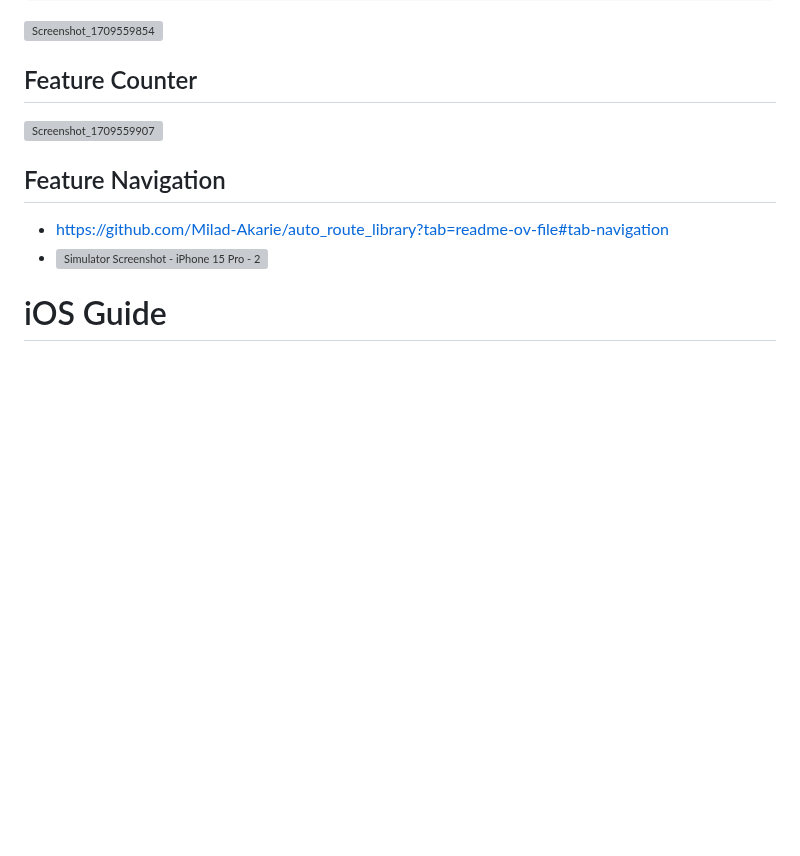
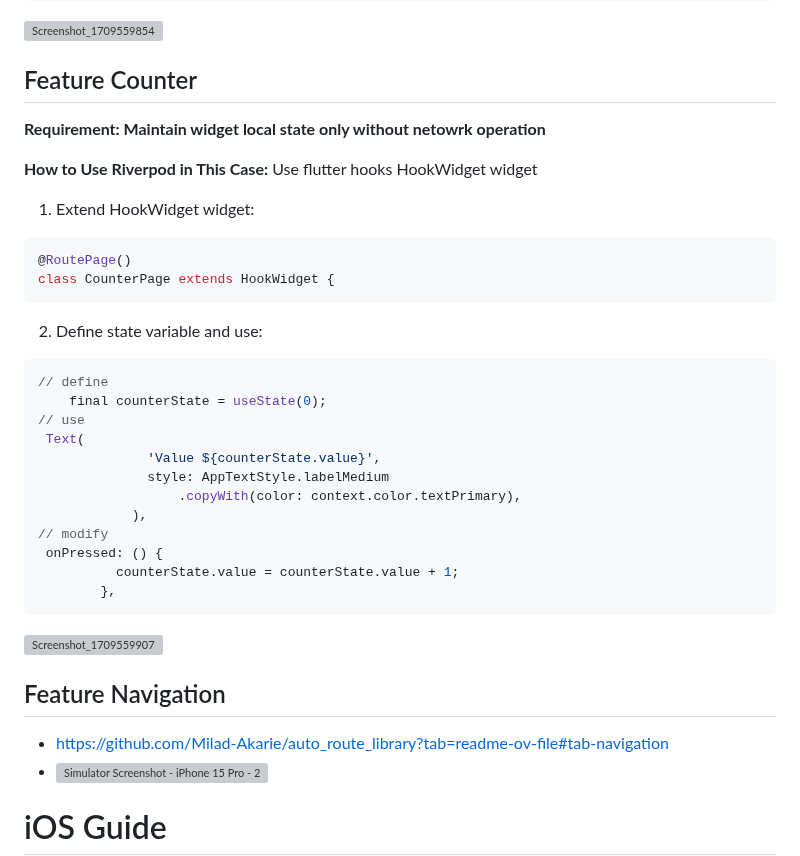
Before and after one commit to dinkar1708/flutter_riverpod_template, a Markdown page: README.md, the part around the change. GitHub-like rendering; blank space fills up the shorter version; grey boxes are pictures that could not be loaded.

````diff
--- a/README.md
+++ b/README.md
@@ -125,6 +125,34 @@ repositoryListAsync.when(
 ![Screenshot_1709559854](https://github.com/dinkar1708/flutter_riverpod_template/assets/14831652/50aa9214-653f-4864-8c16-66388c0780f7)
 
 ## Feature Counter
+
+**Requirement: Maintain widget local state only without netowrk operation**
+
+**How to Use Riverpod in This Case:** Use flutter hooks HookWidget widget
+
+1. Extend HookWidget widget:
+
+```dart
+@RoutePage()
+class CounterPage extends HookWidget {
+```
+
+2. Define state variable and use:
+
+```dart
+// define
+    final counterState = useState(0);
+// use
+ Text(
+              'Value ${counterState.value}',
+              style: AppTextStyle.labelMedium
+                  .copyWith(color: context.color.textPrimary),
+            ),
+// modify
+ onPressed: () {
+          counterState.value = counterState.value + 1;
+        },
+```
 ![Screenshot_1709559907](https://github.com/dinkar1708/flutter_riverpod_template/assets/14831652/27b2be2f-5577-42d6-94f2-50442450305b)
 
 ## Feature Navigation
````
